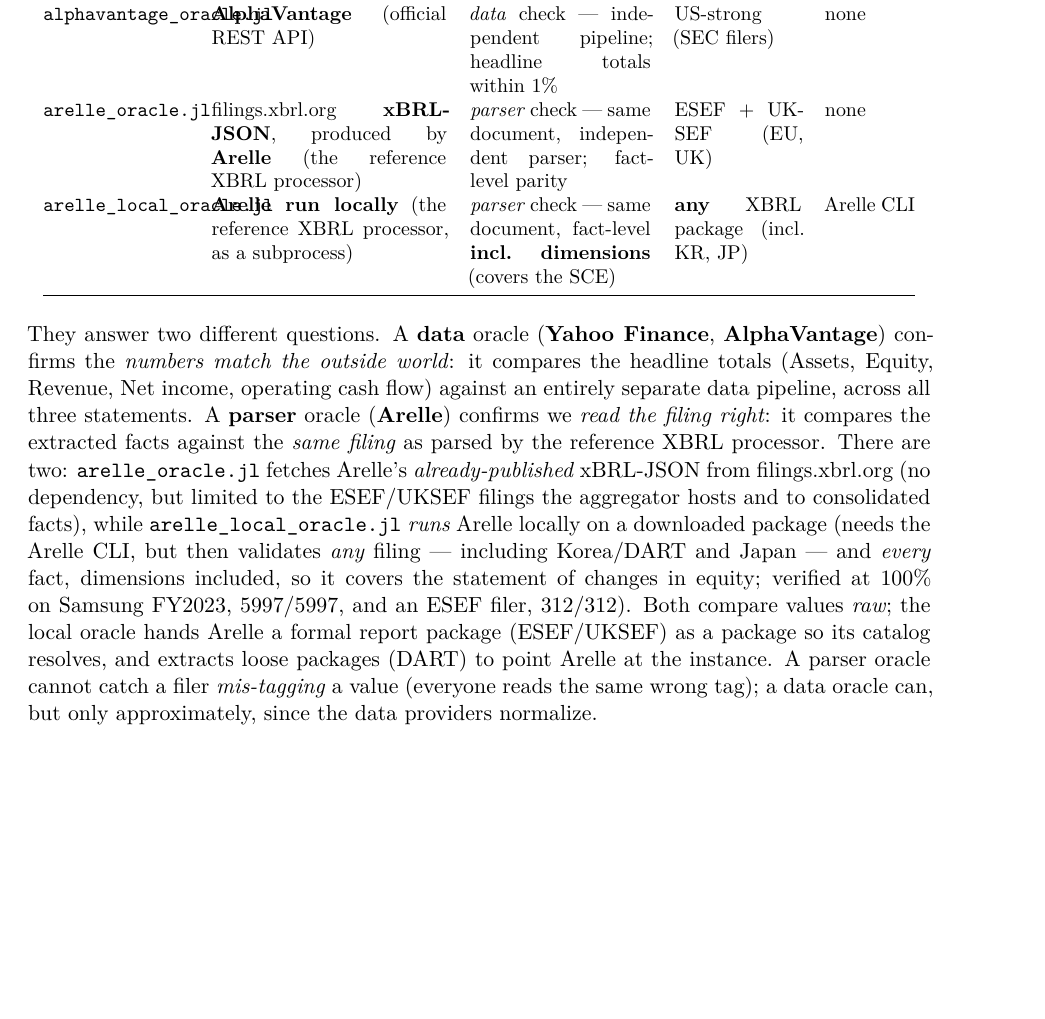
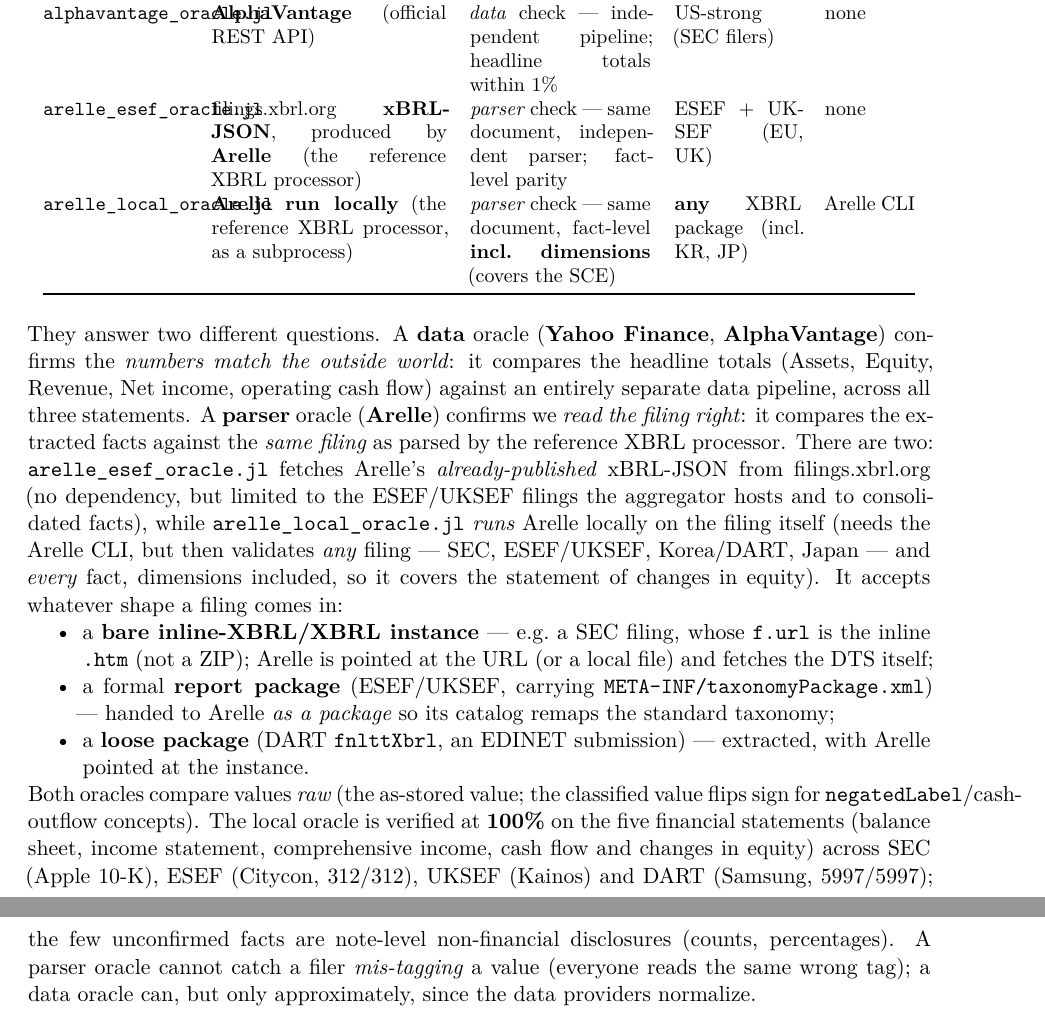
Before and after one commit to Trumpingtons/EDGAR.jl, a LaTeX thesis (docs/manual/EDGAR.tex): part of page 52 of 64 before the commit and two parts of pages 52 and 53 of 65 after it, the two joined at a grey line, cut so that both start at the same text, the shorter picture padded with empty space. Compiled offline with XeLaTeX; a missing font is replaced by an installed copy or a similar font.

Commit message:
docs(manual): document local-Arelle input shapes + finish arelle_esef rename
Document that arelle_local_oracle accepts a bare inline-XBRL/XBRL instance (SEC, by URL or file), a report package (ESEF/UKSEF), or a loose package (DART/EDINET), and record the cross-jurisdiction 100% verification. Also fix the LaTeX-escaped arelle\_oracle references the earlier rename missed (the \_ escaping).

Co-Authored-By: Claude Opus 4.8 <noreply@anthropic.com>

```diff
--- a/docs/manual/EDGAR.tex
+++ b/docs/manual/EDGAR.tex
@@ -2593,7 +2593,7 @@
 \midrule
 \texttt{yahoo\_oracle.jl} & \textbf{Yahoo Finance} (via \texttt{YFinance.jl}) & \emph{data} check --- independent pipeline; headline totals within 1\% & global (100+ countries) & \texttt{YFinance} \\
 \texttt{alphavantage\_oracle.jl} & \textbf{AlphaVantage} (official REST API) & \emph{data} check --- independent pipeline; headline totals within 1\% & US-strong (SEC filers) & none \\
-\texttt{arelle\_oracle.jl} & filings.xbrl.org \textbf{xBRL-JSON}, produced by \textbf{Arelle} (the reference XBRL processor) & \emph{parser} check --- same document, independent parser; fact-level parity & ESEF + UKSEF (EU, UK) & none \\
+\texttt{arelle\_esef\_oracle.jl} & filings.xbrl.org \textbf{xBRL-JSON}, produced by \textbf{Arelle} (the reference XBRL processor) & \emph{parser} check --- same document, independent parser; fact-level parity & ESEF + UKSEF (EU, UK) & none \\
 \texttt{arelle\_local\_oracle.jl} & \textbf{Arelle run locally} (the reference XBRL processor, as a subprocess) & \emph{parser} check --- same document, fact-level \textbf{incl.\ dimensions} (covers the SCE) & \textbf{any} XBRL package (incl.\ KR, JP) & Arelle CLI \\
 \bottomrule
 \end{tabular}
@@ -2604,16 +2604,29 @@
 totals (Assets, Equity, Revenue, Net income, operating cash flow) against an entirely separate data
 pipeline, across all three statements. A \textbf{parser} oracle (\textbf{Arelle}) confirms we
 \emph{read the filing right}: it compares the extracted facts against the \emph{same filing} as parsed by
-the reference XBRL processor. There are two: \texttt{arelle\_oracle.jl} fetches Arelle's
+the reference XBRL processor. There are two: \texttt{arelle\_esef\_oracle.jl} fetches Arelle's
 \emph{already-published} xBRL-JSON from filings.xbrl.org (no dependency, but limited to the ESEF/UKSEF
 filings the aggregator hosts and to consolidated facts), while \texttt{arelle\_local\_oracle.jl} \emph{runs}
-Arelle locally on a downloaded package (needs the Arelle CLI, but then validates \emph{any} filing ---
-including Korea/DART and Japan --- and \emph{every} fact, dimensions included, so it covers the statement of
-changes in equity; verified at 100\% on Samsung FY2023, 5997/5997, and an ESEF filer, 312/312). Both
-compare values \emph{raw}; the local oracle hands Arelle a formal report package (ESEF/UKSEF) as a package
-so its catalog resolves, and extracts loose packages (DART) to point Arelle at the instance. A parser
-oracle cannot catch a filer \emph{mis-tagging} a value (everyone reads the same wrong tag); a data oracle
-can, but only approximately, since the data providers normalize.
+Arelle locally on the filing itself (needs the Arelle CLI, but then validates \emph{any} filing --- SEC,
+ESEF/UKSEF, Korea/DART, Japan --- and \emph{every} fact, dimensions included, so it covers the statement of
+changes in equity). It accepts whatever shape a filing comes in:
+
+\begin{itemize}[nosep]
+  \item a \textbf{bare inline-XBRL/XBRL instance} --- e.g.\ a SEC filing, whose \texttt{f.url} is the inline
+    \texttt{.htm} (not a ZIP); Arelle is pointed at the URL (or a local file) and fetches the DTS itself;
+  \item a formal \textbf{report package} (ESEF/UKSEF, carrying \texttt{META-INF/taxonomyPackage.xml}) ---
+    handed to Arelle \emph{as a package} so its catalog remaps the standard taxonomy;
+  \item a \textbf{loose package} (DART \texttt{fnlttXbrl}, an EDINET submission) --- extracted, with Arelle
+    pointed at the instance.
+\end{itemize}
+
+\noindent Both oracles compare values \emph{raw} (the as-stored value; the classified value flips sign for
+\texttt{negatedLabel}/cash-outflow concepts). The local oracle is verified at \textbf{100\%} on the five
+financial statements (balance sheet, income statement, comprehensive income, cash flow and changes in
+equity) across SEC (Apple 10-K), ESEF (Citycon, 312/312), UKSEF (Kainos) and DART (Samsung, 5997/5997);
+the few unconfirmed facts are note-level non-financial disclosures (counts, percentages). A parser oracle
+cannot catch a filer \emph{mis-tagging} a value (everyone reads the same wrong tag); a data oracle can, but
+only approximately, since the data providers normalize.
 
 \medskip\noindent This is the same kind of check the package already applies on the SEC side: the
 extracted values are validated against the SEC's \texttt{companyfacts} API (the SEC's own parse of the
```
